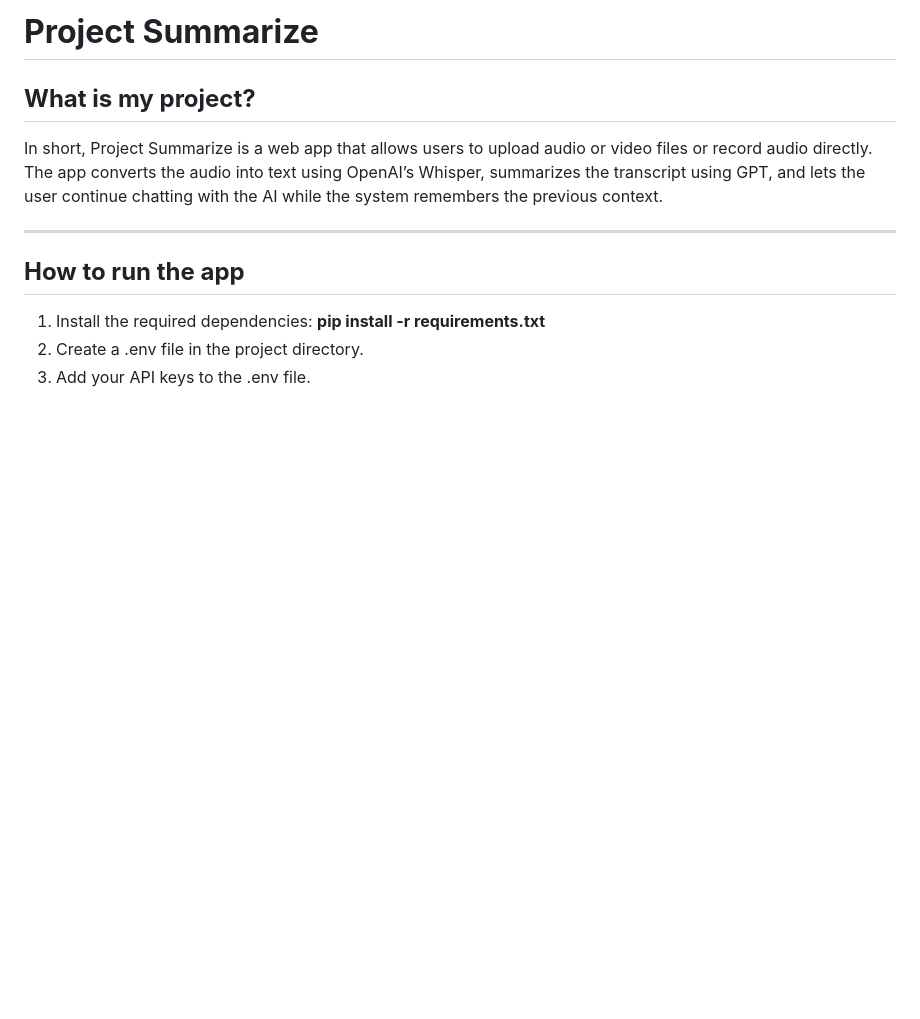
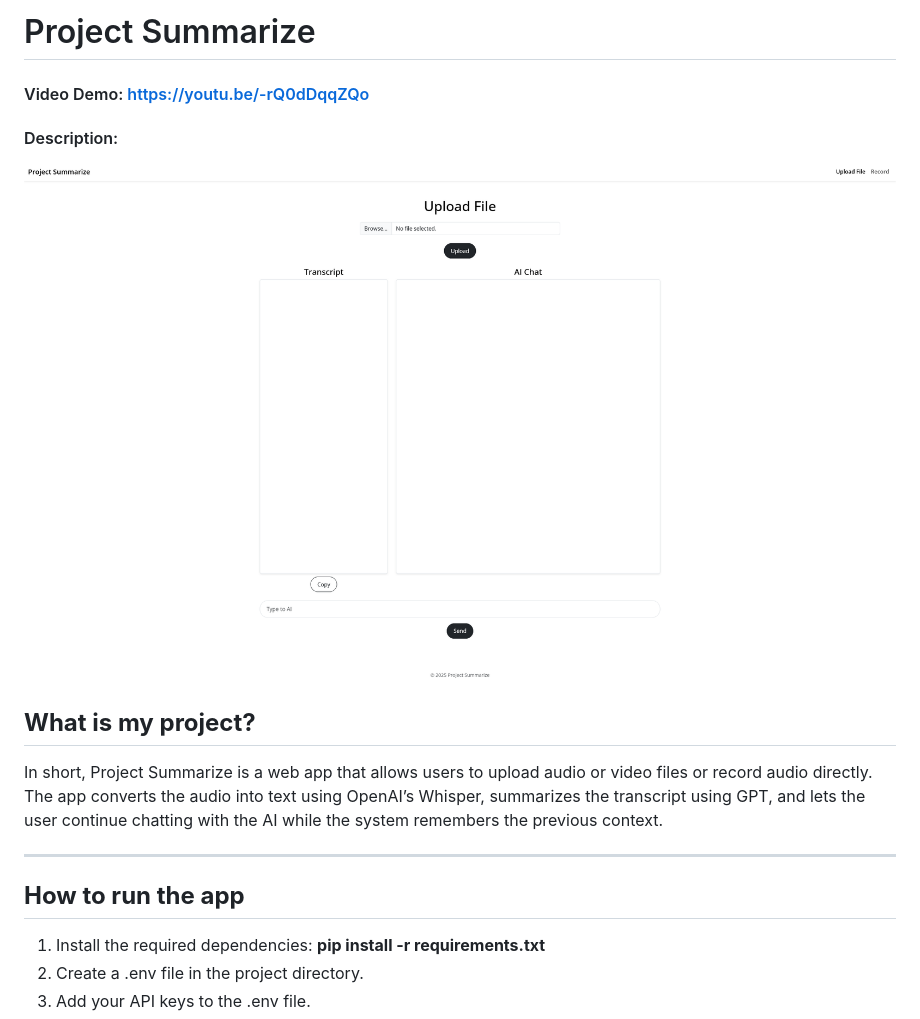
Before and after one commit to Keruli20/project-summarize, a Markdown page: README.md, the part around the change. GitHub-like rendering; pictures changed too: static/image.png (added); blank space fills up the shorter version.

```diff
--- a/README.md
+++ b/README.md
@@ -1,6 +1,10 @@
-# **Project Summarize**
+# Project Summarize
 
-<!-- Image here -->
+#### Video Demo:  https://youtu.be/-rQ0dDqqZQo
+
+#### Description:
+
+![Project Summarise](/static/image.png)
 
 ## **What is my project?**
 
```
Also changed, not shown: 2 other files.
